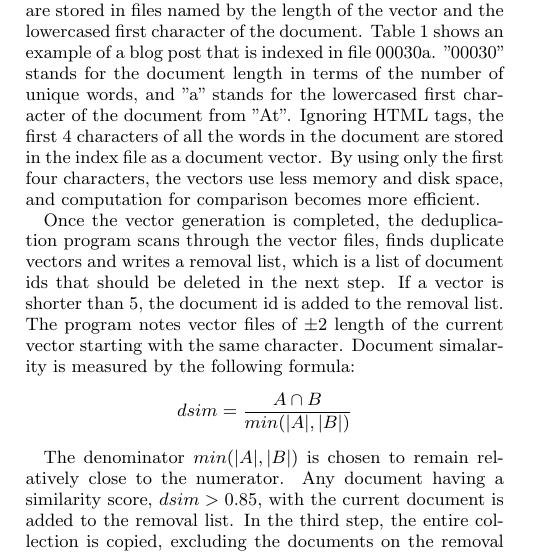
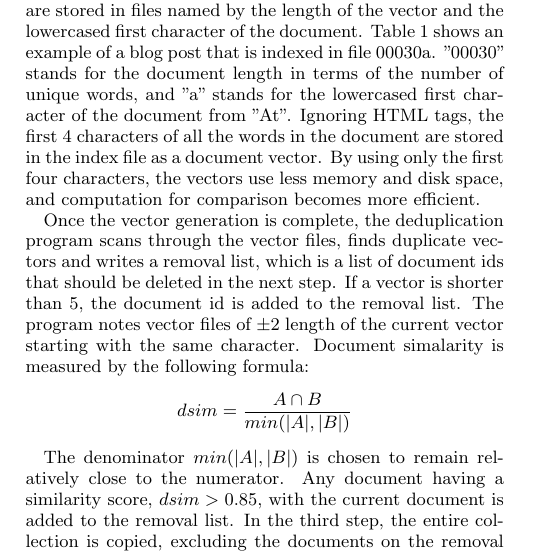
Before and after one commit to hohyon-ryu/DICTA-Memes, a LaTeX paper (20111120 Final paper/blog-meme.tex): part of one column of page 2 of 14, cut so that both start at the same text. Compiled offline with pdfLaTeX.

Commit message:
progress report

```diff
--- a/20111120 Final paper/blog-meme.tex
+++ b/20111120 Final paper/blog-meme.tex
@@ -224,7 +224,7 @@ Vector & and, set, curr, seas, back, at, art, alle, from, arou, for, 1, take, sp
 \end{center}
 \end{table}
 
-Once the vector generation is completed, the deduplication program scans through the vector files, finds duplicate vectors and writes a removal list, which is a list of document ids that should be deleted in the next step. If a vector is shorter than 5, the document id is added to the removal list. The program notes vector files of $\pm 2$ length of the current vector starting with the same character. Document simalarity is measured by the following formula:
+Once the vector generation is complete, the deduplication program scans through the vector files, finds duplicate vectors and writes a removal list, which is a list of document ids that should be deleted in the next step. If a vector is shorter than 5, the document id is added to the removal list. The program notes vector files of $\pm 2$ length of the current vector starting with the same character. Document simalarity is measured by the following formula:
 \begin{displaymath}
 dsim=\frac{A \cap B}  {min(|A|, |B|)}
 \end{displaymath}
```
